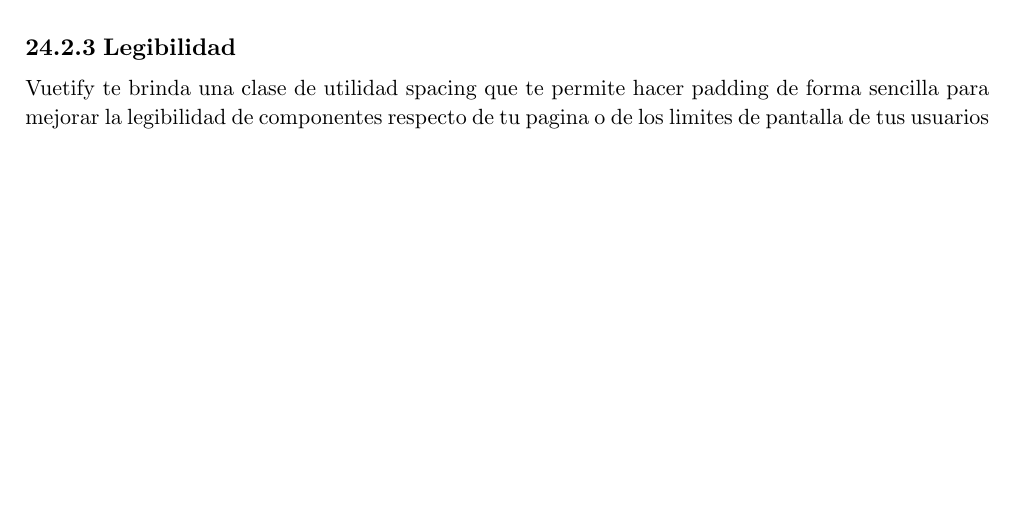
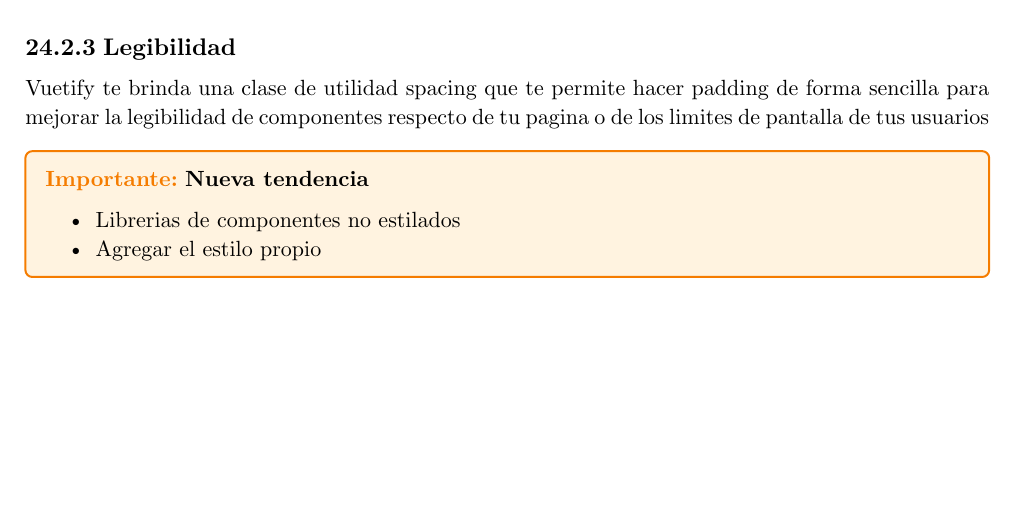
Before and after one commit to JuaniRaggio/homecore, a Typst document (docs/teorica_hci.typ): part of page 23 of 23, cut so that both start at the same text. Compiled offline with Typst 0.15.

Commit message:
nueva tendencia

```diff
--- a/docs/teorica_hci.typ
+++ b/docs/teorica_hci.typ
@@ -1545,3 +1545,11 @@
 
 Vuetify te brinda una clase de utilidad spacing que te permite hacer padding de forma sencilla para mejorar la legibilidad de componentes respecto de
 tu pagina o de los limites de pantalla de tus usuarios
+
+
+#importante[
+  *Nueva tendencia*
+
+  - Librerias de componentes no estilados
+  - Agregar el estilo propio
+]
```
